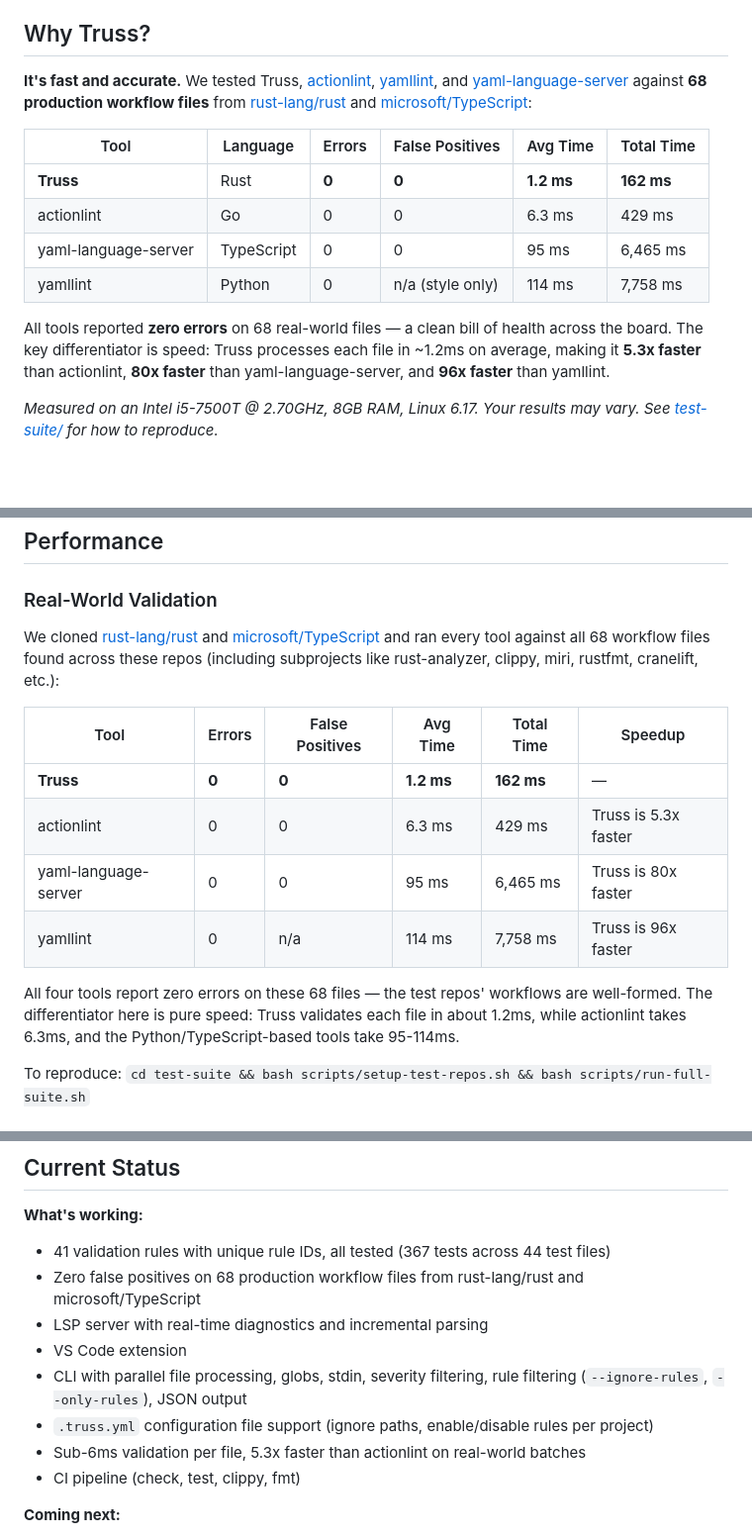
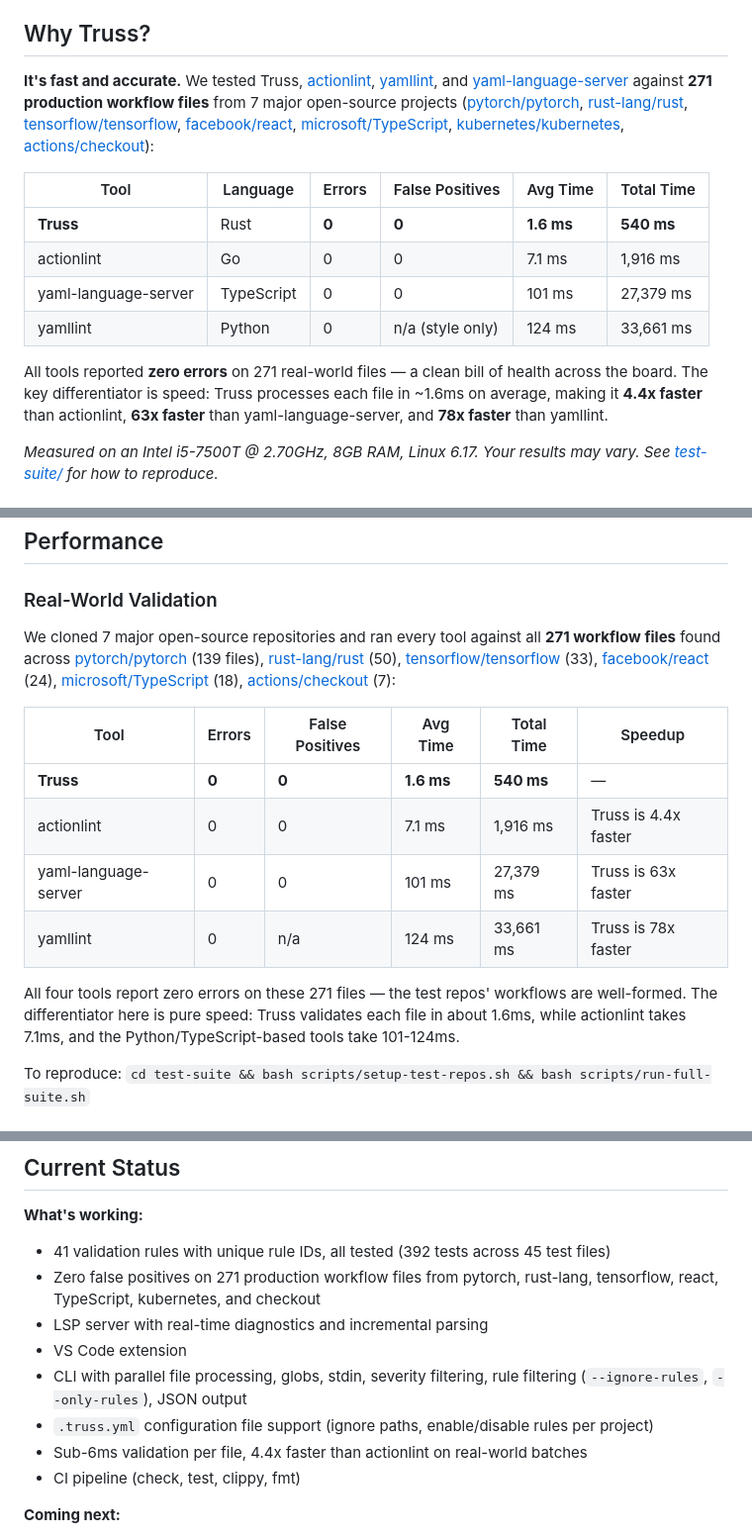
Before and after one commit to JuanMarchetto/truss, a Markdown page: README.md, 3 parts joined by grey strips. Shown at 99% size. Drawn GitHub-style; blank space fills up the shorter version.

Commit message:
docs: Update README with latest comparison suite results
Update benchmarks from 68 files (2 repos) to 271 files (7 repos):
pytorch, rust-lang, tensorflow, react, TypeScript, kubernetes, checkout.

All tools report 0 errors on 271 real-world workflow files.
Truss: 1.6ms/file avg, 4.4x faster than actionlint, 63-78x faster
than yaml-language-server and yamllint.

Co-Authored-By: Claude Opus 4.6 <noreply@anthropic.com>

```diff
--- a/README.md
+++ b/README.md
@@ -6,16 +6,16 @@ A fast GitHub Actions workflow validator written in Rust. Truss catches configur
 
 ## Why Truss?
 
-**It's fast and accurate.** We tested Truss, [actionlint](https://github.com/rhysd/actionlint), [yamllint](https://github.com/adrienverge/yamllint), and [yaml-language-server](https://github.com/redhat-developer/yaml-language-server) against **68 production workflow files** from [rust-lang/rust](https://github.com/rust-lang/rust) and [microsoft/TypeScript](https://github.com/microsoft/TypeScript):
+**It's fast and accurate.** We tested Truss, [actionlint](https://github.com/rhysd/actionlint), [yamllint](https://github.com/adrienverge/yamllint), and [yaml-language-server](https://github.com/redhat-developer/yaml-language-server) against **271 production workflow files** from 7 major open-source projects ([pytorch/pytorch](https://github.com/pytorch/pytorch), [rust-lang/rust](https://github.com/rust-lang/rust), [tensorflow/tensorflow](https://github.com/tensorflow/tensorflow), [facebook/react](https://github.com/facebook/react), [microsoft/TypeScript](https://github.com/microsoft/TypeScript), [kubernetes/kubernetes](https://github.com/kubernetes/kubernetes), [actions/checkout](https://github.com/actions/checkout)):
 
 | Tool | Language | Errors | False Positives | Avg Time | Total Time |
 |------|----------|--------|-----------------|----------|------------|
-| **Truss** | Rust | **0** | **0** | **1.2 ms** | **162 ms** |
-| actionlint | Go | 0 | 0 | 6.3 ms | 429 ms |
-| yaml-language-server | TypeScript | 0 | 0 | 95 ms | 6,465 ms |
-| yamllint | Python | 0 | n/a (style only) | 114 ms | 7,758 ms |
+| **Truss** | Rust | **0** | **0** | **1.6 ms** | **540 ms** |
+| actionlint | Go | 0 | 0 | 7.1 ms | 1,916 ms |
+| yaml-language-server | TypeScript | 0 | 0 | 101 ms | 27,379 ms |
+| yamllint | Python | 0 | n/a (style only) | 124 ms | 33,661 ms |
 
-All tools reported **zero errors** on 68 real-world files — a clean bill of health across the board. The key differentiator is speed: Truss processes each file in ~1.2ms on average, making it **5.3x faster** than actionlint, **80x faster** than yaml-language-server, and **96x faster** than yamllint.
+All tools reported **zero errors** on 271 real-world files — a clean bill of health across the board. The key differentiator is speed: Truss processes each file in ~1.6ms on average, making it **4.4x faster** than actionlint, **63x faster** than yaml-language-server, and **78x faster** than yamllint.
 
 *Measured on an Intel i5-7500T @ 2.70GHz, 8GB RAM, Linux 6.17. Your results may vary. See [test-suite/](#real-world-validation) for how to reproduce.*
 
@@ -197,16 +197,16 @@ Point your editor's LSP client at this binary for `.github/workflows/*.yml` file
 
 ### Real-World Validation
 
-We cloned [rust-lang/rust](https://github.com/rust-lang/rust) and [microsoft/TypeScript](https://github.com/microsoft/TypeScript) and ran every tool against all 68 workflow files found across these repos (including subprojects like rust-analyzer, clippy, miri, rustfmt, cranelift, etc.):
+We cloned 7 major open-source repositories and ran every tool against all **271 workflow files** found across [pytorch/pytorch](https://github.com/pytorch/pytorch) (139 files), [rust-lang/rust](https://github.com/rust-lang/rust) (50), [tensorflow/tensorflow](https://github.com/tensorflow/tensorflow) (33), [facebook/react](https://github.com/facebook/react) (24), [microsoft/TypeScript](https://github.com/microsoft/TypeScript) (18), [actions/checkout](https://github.com/actions/checkout) (7):
 
 | Tool | Errors | False Positives | Avg Time | Total Time | Speedup |
 |------|--------|-----------------|----------|------------|---------|
-| **Truss** | **0** | **0** | **1.2 ms** | **162 ms** | — |
-| actionlint | 0 | 0 | 6.3 ms | 429 ms | Truss is 5.3x faster |
-| yaml-language-server | 0 | 0 | 95 ms | 6,465 ms | Truss is 80x faster |
-| yamllint | 0 | n/a | 114 ms | 7,758 ms | Truss is 96x faster |
+| **Truss** | **0** | **0** | **1.6 ms** | **540 ms** | — |
+| actionlint | 0 | 0 | 7.1 ms | 1,916 ms | Truss is 4.4x faster |
+| yaml-language-server | 0 | 0 | 101 ms | 27,379 ms | Truss is 63x faster |
+| yamllint | 0 | n/a | 124 ms | 33,661 ms | Truss is 78x faster |
 
-All four tools report zero errors on these 68 files — the test repos' workflows are well-formed. The differentiator here is pure speed: Truss validates each file in about 1.2ms, while actionlint takes 6.3ms, and the Python/TypeScript-based tools take 95-114ms.
+All four tools report zero errors on these 271 files — the test repos' workflows are well-formed. The differentiator here is pure speed: Truss validates each file in about 1.6ms, while actionlint takes 7.1ms, and the Python/TypeScript-based tools take 101-124ms.
 
 To reproduce: `cd test-suite && bash scripts/setup-test-repos.sh && bash scripts/run-full-suite.sh`
 
@@ -305,13 +305,13 @@ More details in [docs/ARCHITECTURE.md](docs/ARCHITECTURE.md).
 ## Current Status
 
 **What's working:**
-- 41 validation rules with unique rule IDs, all tested (367 tests across 44 test files)
-- Zero false positives on 68 production workflow files from rust-lang/rust and microsoft/TypeScript
+- 41 validation rules with unique rule IDs, all tested (392 tests across 45 test files)
+- Zero false positives on 271 production workflow files from pytorch, rust-lang, tensorflow, react, TypeScript, kubernetes, and checkout
 - LSP server with real-time diagnostics and incremental parsing
 - VS Code extension
 - CLI with parallel file processing, globs, stdin, severity filtering, rule filtering (`--ignore-rules`, `--only-rules`), JSON output
 - `.truss.yml` configuration file support (ignore paths, enable/disable rules per project)
-- Sub-6ms validation per file, 5.3x faster than actionlint on real-world batches
+- Sub-6ms validation per file, 4.4x faster than actionlint on real-world batches
 - CI pipeline (check, test, clippy, fmt)
 
 **Coming next:**
```
Also changed, not shown: other parts of README.md (+5 -5 lines).
